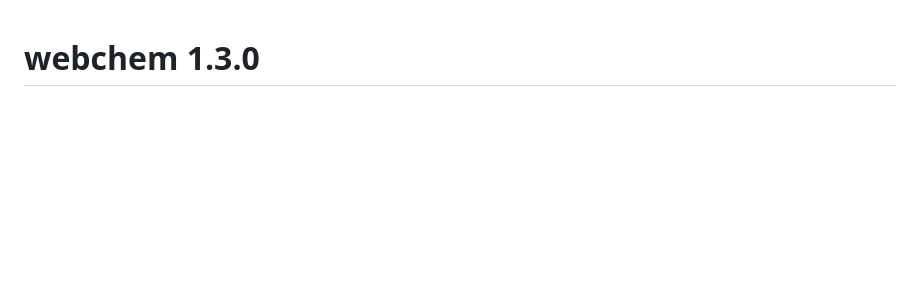
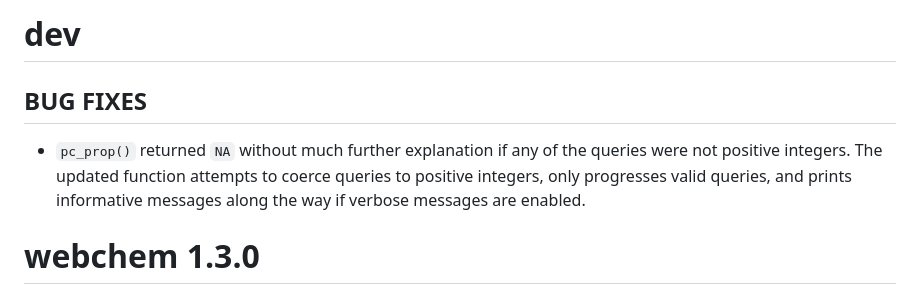
Before and after one commit to ropensci/webchem, a Markdown page: NEWS.md, the part around the change. Rendered like a GitHub page; blank space fills up the shorter version.

Commit message:
Update NEWS

```diff
--- a/NEWS.md
+++ b/NEWS.md
@@ -1,3 +1,9 @@
+# dev
+
+## BUG FIXES
+
+* `pc_prop()` returned `NA` without much further explanation if any of the queries were not positive integers. The updated function attempts to coerce queries to positive integers, only progresses valid queries, and prints informative messages along the way if verbose messages are enabled.
+
 # webchem 1.3.0
 
 ## NEW FEATURES
```
